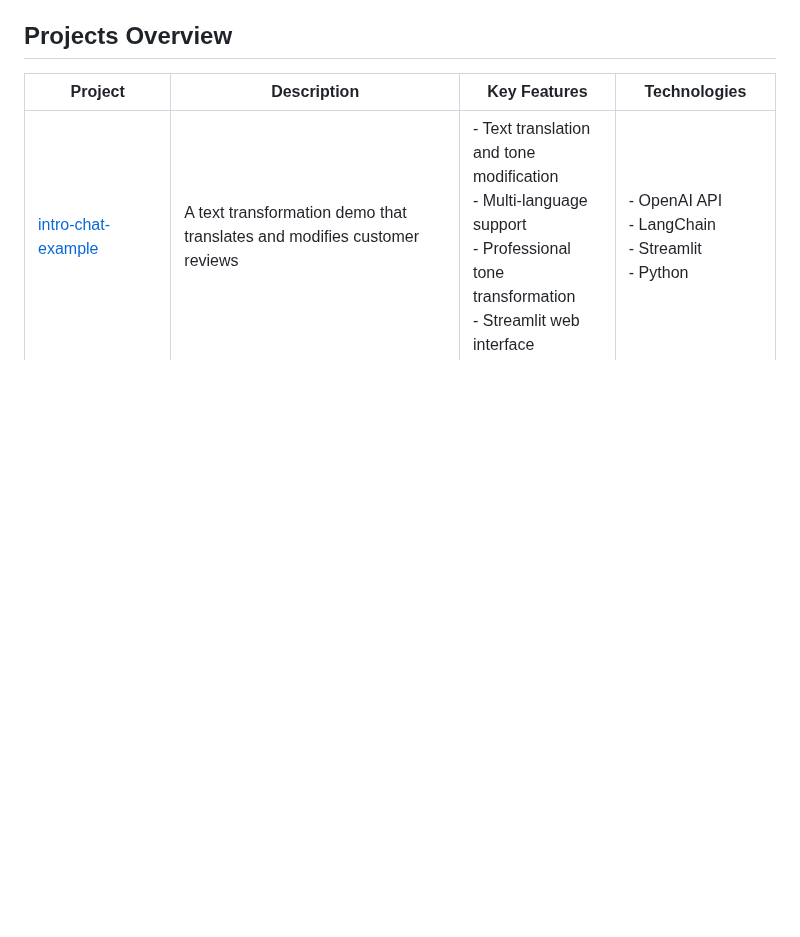
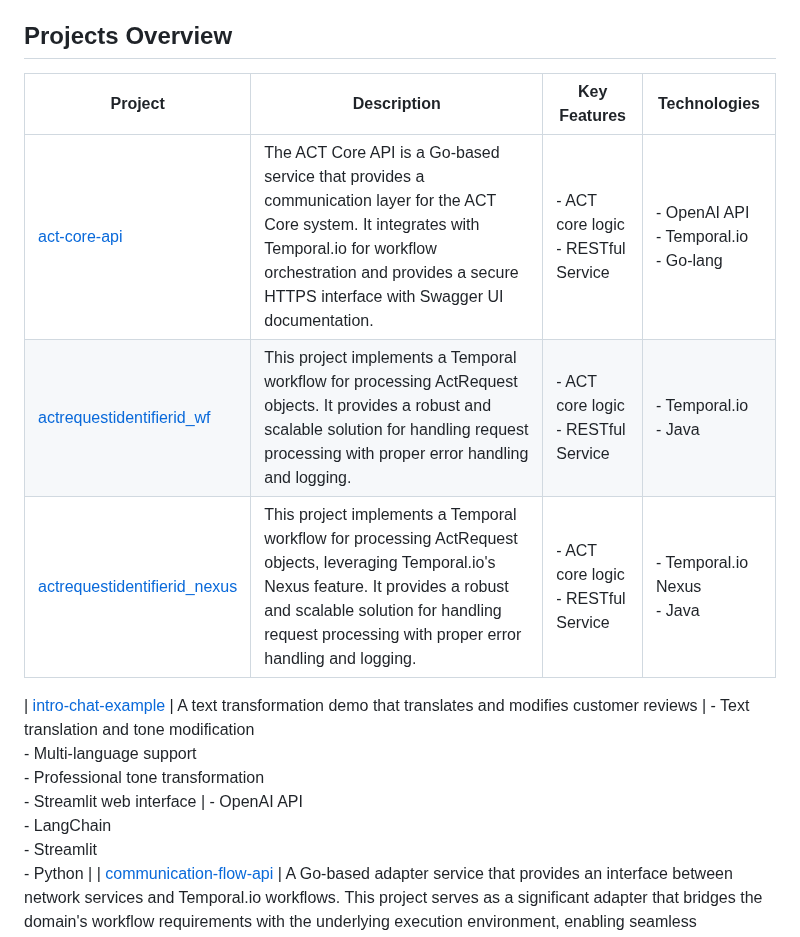
Before and after one commit to jeffhollar/alchemy-at-lumen, a Markdown page: README.md, the part around the change. Rendered like a GitHub page; blank space fills up the shorter version.

Commit message:
updated with new projects

```diff
--- a/README.md
+++ b/README.md
@@ -6,6 +6,10 @@ This repository contains a collection of AI-powered tools and applications that
 
 | Project | Description | Key Features | Technologies |
 |---------|-------------|--------------|--------------|
+| [act-core-api](act-core-api/) | The ACT Core API is a Go-based service that provides a communication layer for the ACT Core system. It integrates with Temporal.io for workflow orchestration and provides a secure HTTPS interface with Swagger UI documentation. | - ACT core logic <br>- RESTful Service | - OpenAI API<br>- Temporal.io<br>- Go-lang |
+| [actrequestidentifierid_wf](actrequestidentifierid_wf/) | This project implements a Temporal workflow for processing ActRequest objects. It provides a robust and scalable solution for handling request processing with proper error handling and logging. | - ACT core logic <br>- RESTful Service | - Temporal.io<br>- Java |
+| [actrequestidentifierid_nexus](actrequestidentifierid_nexus/) | This project implements a Temporal workflow for processing ActRequest objects, leveraging Temporal.io's Nexus feature. It provides a robust and scalable solution for handling request processing with proper error handling and logging. | - ACT core logic <br>- RESTful Service | - Temporal.io Nexus<br>- Java |
+
 | [intro-chat-example](intro-chat-example/) | A text transformation demo that translates and modifies customer reviews | - Text translation and tone modification<br>- Multi-language support<br>- Professional tone transformation<br>- Streamlit web interface | - OpenAI API<br>- LangChain<br>- Streamlit<br>- Python |
 | [communication-flow-api](communication-flow-api/) | A Go-based adapter service that provides an interface between network services and Temporal.io workflows. This project serves as a significant adapter that bridges the domain's workflow requirements with the underlying execution environment, enabling seamless communication between core business logic and external systems.| - Go-lang development<br>- Temporal.io<br>- Docker<br>| - OpenAI API<br>- Go-lang |
 | [wikipediatool](wikipediatool/) | A research tool that combines Wikipedia search with AI-powered analysis | - Wikipedia search integration<br>- Mathematical calculations<br>- Natural language processing<br>- CLI and Web interfaces | - OpenAI API<br>- LangChain<br>- Wikipedia API<br>- Streamlit |
```
